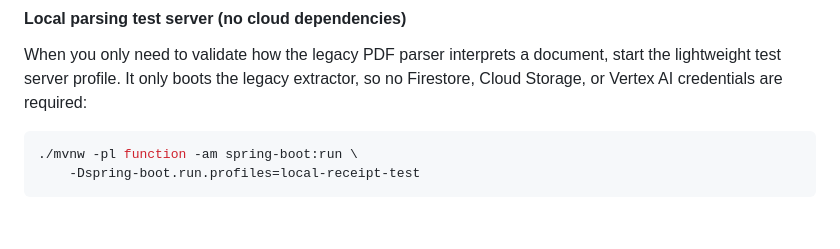
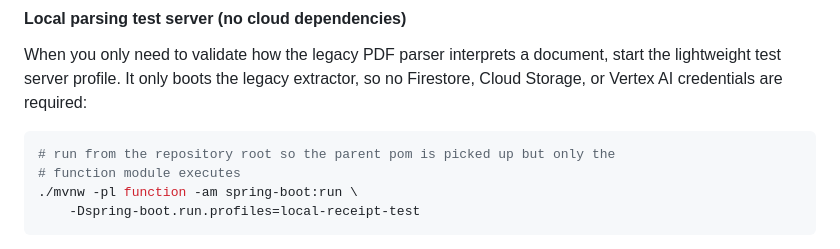
Before and after one commit to pekelund-dev/codex-test, a Markdown page: README.md, the part around the change. Drawn GitHub-style; blank space fills up the shorter version.

Commit message:
Clarify local receipt test server command

````diff
--- a/README.md
+++ b/README.md
@@ -134,6 +134,8 @@ When you only need to validate how the legacy PDF parser interprets a document,
 boots the legacy extractor, so no Firestore, Cloud Storage, or Vertex AI credentials are required:
 
 ```bash
+# run from the repository root so the parent pom is picked up but only the
+# function module executes
 ./mvnw -pl function -am spring-boot:run \
     -Dspring-boot.run.profiles=local-receipt-test
 ```
````
